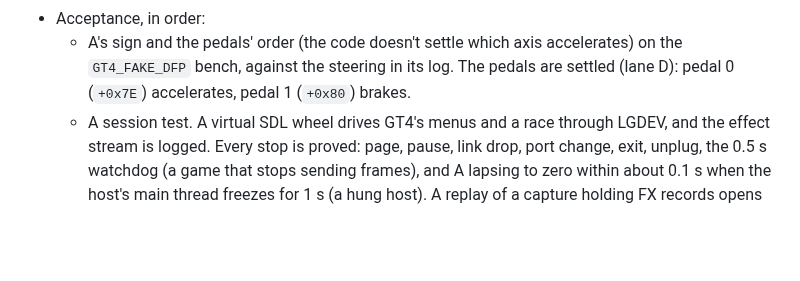
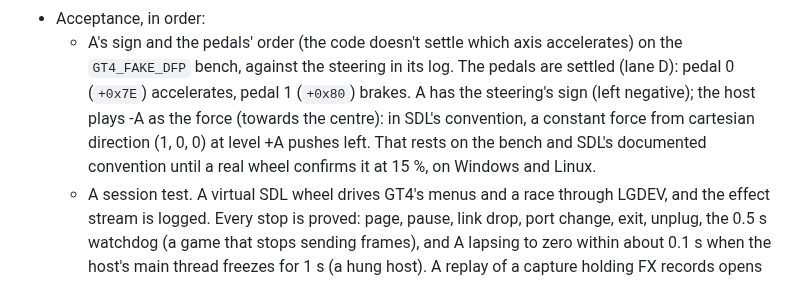
Before and after one commit to Ganitzsh/gt4-native, a Markdown page: docs/modern/PLAN.md, the part around the change. GitHub-like rendering; blank space fills up the shorter version.

Commit message:
docs(modern): PLAN D7: the constant force's sign settled on the bench; the host plays -A (towards the centre)
Lane D's bench run (a virtual wheel in dfp, held left then right): A follows the steering's sign, left negative, about
40 frames late. A centring force opposes the steering, so the host plays -A: in SDL's convention a constant force
from cartesian (1, 0, 0) at level +A pushes left. It rests on the bench and SDL's documented convention until a real
wheel confirms it at 15 % (the owner has none).

Docs only: tools/comment_only.py exits 0, so the build and run gates are skipped (PLAN rule 9).

Co-Authored-By: Claude Opus 5.5 <noreply@anthropic.com>

```diff
--- a/docs/modern/PLAN.md
+++ b/docs/modern/PLAN.md
@@ -1042,7 +1042,9 @@ on the host's wheel through `SDL_Haptic` (the effects and the interface: spikes/
 - Acceptance, in order:
   - A's sign and the pedals' order (the code doesn't settle which axis accelerates) on the `GT4_FAKE_DFP` bench,
     against the steering in its log. The pedals are settled (lane D): pedal 0 (`+0x7E`) accelerates, pedal 1
-    (`+0x80`) brakes.
+    (`+0x80`) brakes. A has the steering's sign (left negative); the host plays -A as the force (towards the
+    centre): in SDL's convention, a constant force from cartesian direction (1, 0, 0) at level +A pushes left. That
+    rests on the bench and SDL's documented convention until a real wheel confirms it at 15 %, on Windows and Linux.
   - A session test. A virtual SDL wheel drives GT4's menus and a race through LGDEV, and the effect stream is
     logged. Every stop is proved: page, pause, link drop, port change, exit, unplug, the 0.5 s watchdog (a game
     that stops sending frames), and A lapsing to zero within about 0.1 s when the host's main thread freezes for
```
